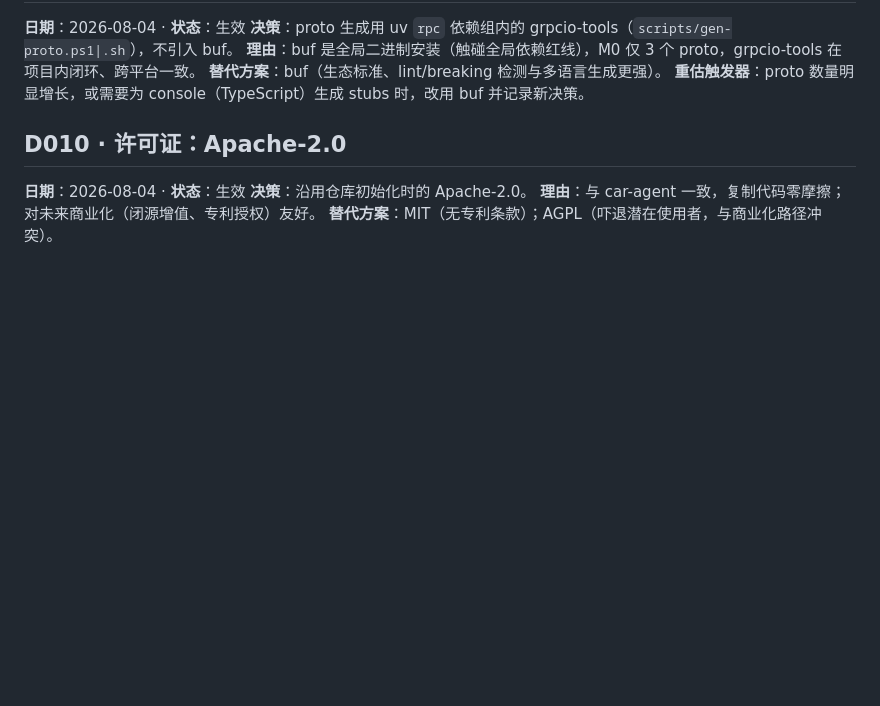
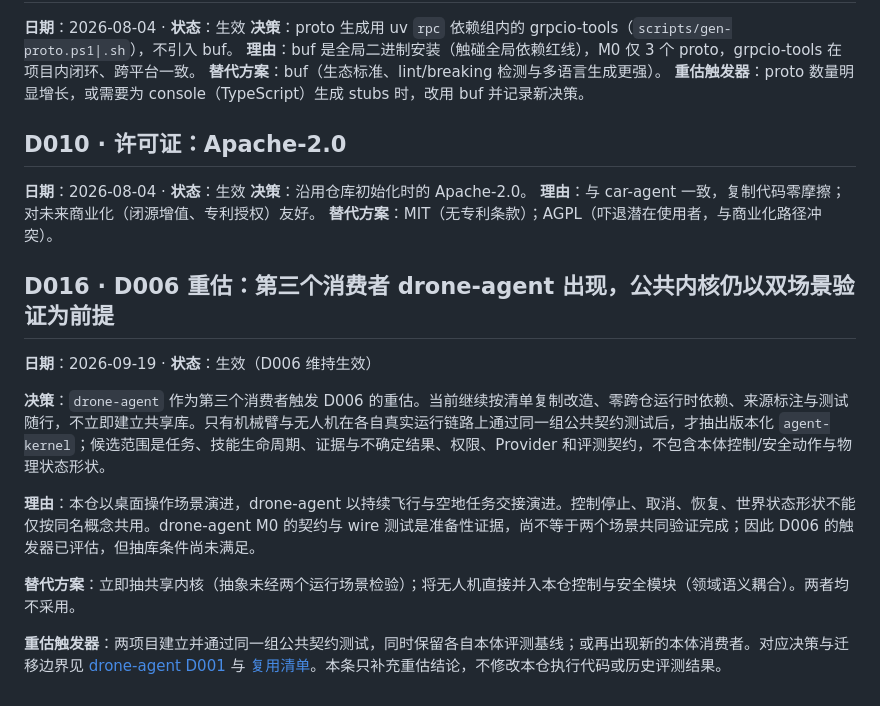
Before and after one commit to SuperdeMan/embodied-agent, a Markdown page: docs/decisions.md, the part around the change. GitHub-like rendering; blank space fills up the shorter version.

Commit message:
docs: record D006 review for drone-agent reuse

```diff
--- a/docs/decisions.md
+++ b/docs/decisions.md
@@ -116,3 +116,15 @@
 **决策**：沿用仓库初始化时的 Apache-2.0。
 **理由**：与 car-agent 一致，复制代码零摩擦；对未来商业化（闭源增值、专利授权）友好。
 **替代方案**：MIT（无专利条款）；AGPL（吓退潜在使用者，与商业化路径冲突）。
+
+## D016 · D006 重估：第三个消费者 drone-agent 出现，公共内核仍以双场景验证为前提
+
+**日期**：2026-09-19 · **状态**：生效（D006 维持生效）
+
+**决策**：`drone-agent` 作为第三个消费者触发 D006 的重估。当前继续按清单复制改造、零跨仓运行时依赖、来源标注与测试随行，不立即建立共享库。只有机械臂与无人机在各自真实运行链路上通过同一组公共契约测试后，才抽出版本化 `agent-kernel`；候选范围是任务、技能生命周期、证据与不确定结果、权限、Provider 和评测契约，不包含本体控制/安全动作与物理状态形状。
+
+**理由**：本仓以桌面操作场景演进，drone-agent 以持续飞行与空地任务交接演进。控制停止、取消、恢复、世界状态形状不能仅按同名概念共用。drone-agent M0 的契约与 wire 测试是准备性证据，尚不等于两个场景共同验证完成；因此 D006 的触发器已评估，但抽库条件尚未满足。
+
+**替代方案**：立即抽共享内核（抽象未经两个运行场景检验）；将无人机直接并入本仓控制与安全模块（领域语义耦合）。两者均不采用。
+
+**重估触发器**：两项目建立并通过同一组公共契约测试，同时保留各自本体评测基线；或再出现新的本体消费者。对应决策与迁移边界见 [drone-agent D001](https://github.com/SuperdeMan/drone-agent/blob/main/docs/decisions.md#d001--独立仓库复用姊妹项目采用复制改造抽公共内核有明确触发器) 与 [复用清单](https://github.com/SuperdeMan/drone-agent/blob/main/docs/reuse-from-embodied-agent.md)。本条只补充重估结论，不修改本仓执行代码或历史评测结果。
```
